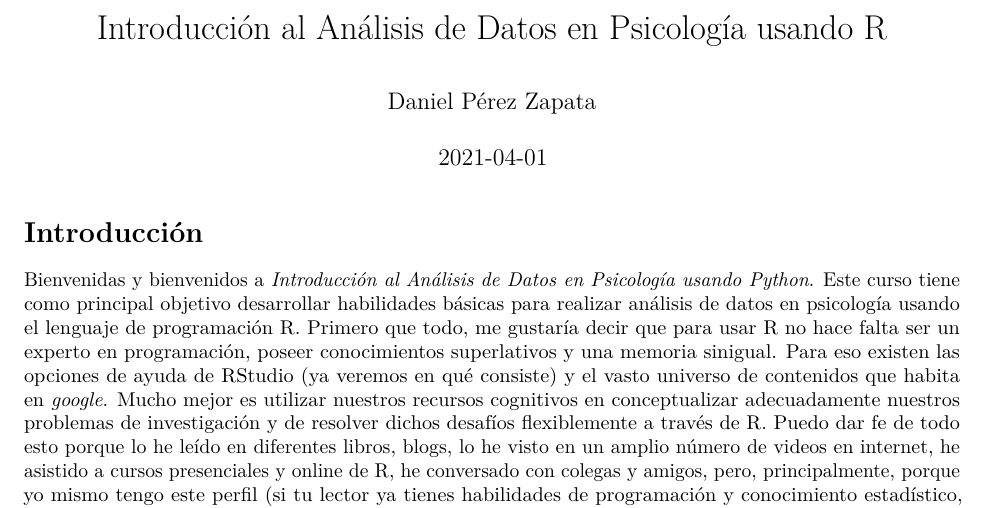
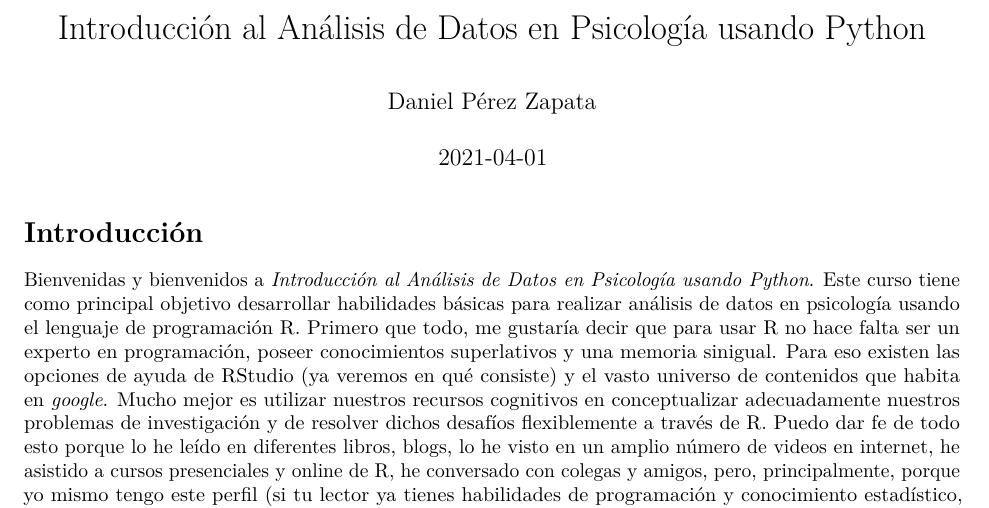
Before and after one commit to danielivanperez/libro_analisis_de_datos_python, an R Markdown document (index.Rmd): part of page 1 of 3, cut so that both start at the same text. Rendered offline with R 4.5, knitr and Pandoc, then LaTeX, with nearby package versions.

Commit message:
un cambio mas

```diff
--- a/_output.yml
+++ b/_output.yml
@@ -1,4 +1,5 @@
 bookdown::gitbook:
+  split_by: "section"
   css: style.css
   config:
     toc:
--- a/index.Rmd
+++ b/index.Rmd
@@ -1,5 +1,5 @@
 ---
-title: "Introducción al Análisis de Datos en Psicología usando R"
+title: "Introducción al Análisis de Datos en Psicología usando Python"
 author: "Daniel Pérez Zapata"
 date: "`r Sys.Date()`"
 output: pdf_document
```
